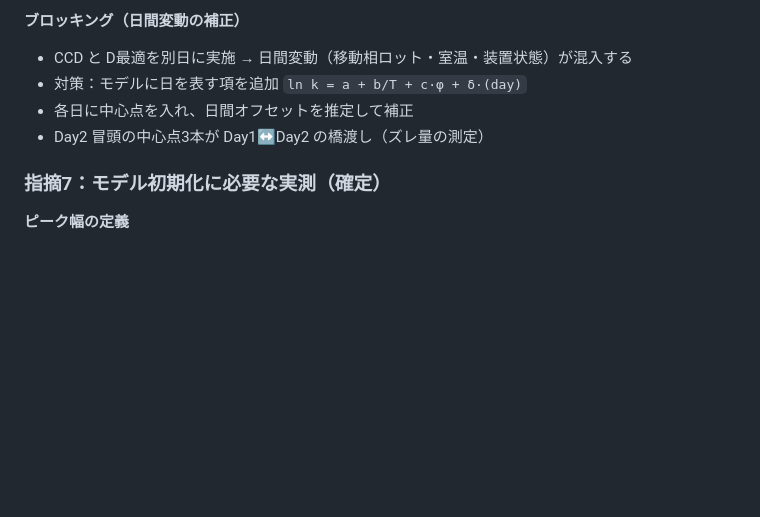
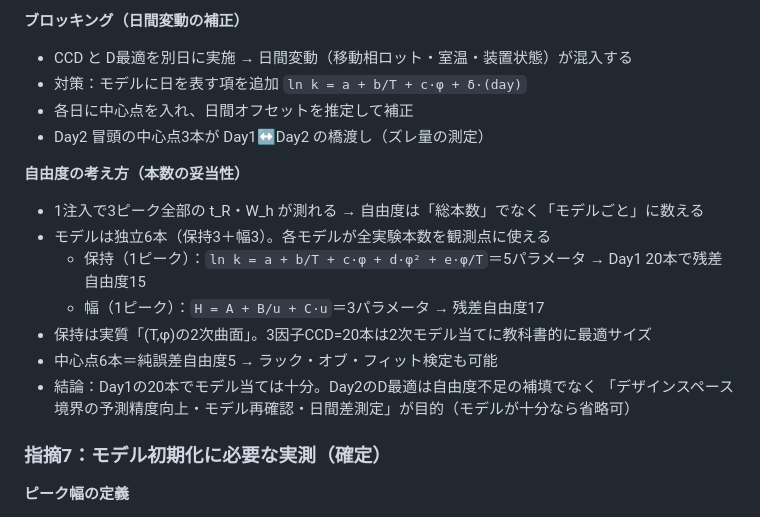
Before and after one commit to sgt9863/gingerol-doe, a Markdown page: references/decisions.md, the part around the change. Rendered like a GitHub page; blank space fills up the shorter version.

Commit message:
Note degrees-of-freedom rationale for run count

```diff
--- a/references/decisions.md
+++ b/references/decisions.md
@@ -102,6 +102,16 @@
 - 各日に中心点を入れ、日間オフセットを推定して補正
 - Day2 冒頭の中心点3本が Day1↔Day2 の橋渡し（ズレ量の測定）
 
+**自由度の考え方（本数の妥当性）**
+- 1注入で3ピーク全部の t_R・W_h が測れる → 自由度は「総本数」でなく「モデルごと」に数える
+- モデルは独立6本（保持3＋幅3）。各モデルが全実験本数を観測点に使える
+  - 保持（1ピーク）：`ln k = a + b/T + c·φ + d·φ² + e·φ/T`＝5パラメータ → Day1 20本で残差自由度15
+  - 幅（1ピーク）：`H = A + B/u + C·u`＝3パラメータ → 残差自由度17
+- 保持は実質「(T,φ)の2次曲面」。3因子CCD=20本は2次モデル当てに教科書的に最適サイズ
+- 中心点6本＝純誤差自由度5 → ラック・オブ・フィット検定も可能
+- 結論：Day1の20本でモデル当ては十分。Day2のD最適は自由度不足の補填でなく
+  「デザインスペース境界の予測精度向上・モデル再確認・日間差測定」が目的（モデルが十分なら省略可）
+
 ### 指摘7：モデル初期化に必要な実測（確定）
 
 **ピーク幅の定義**
```
